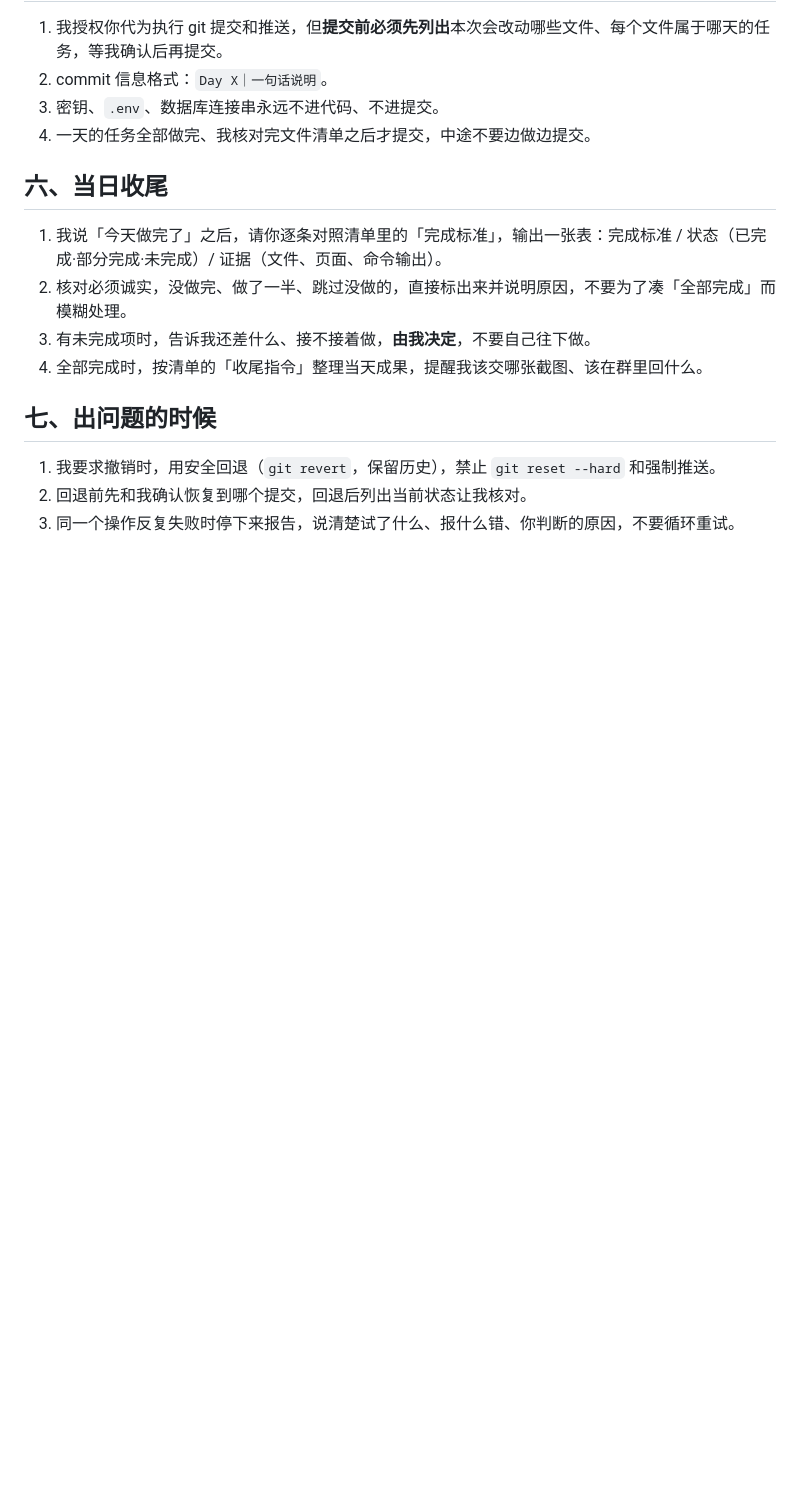
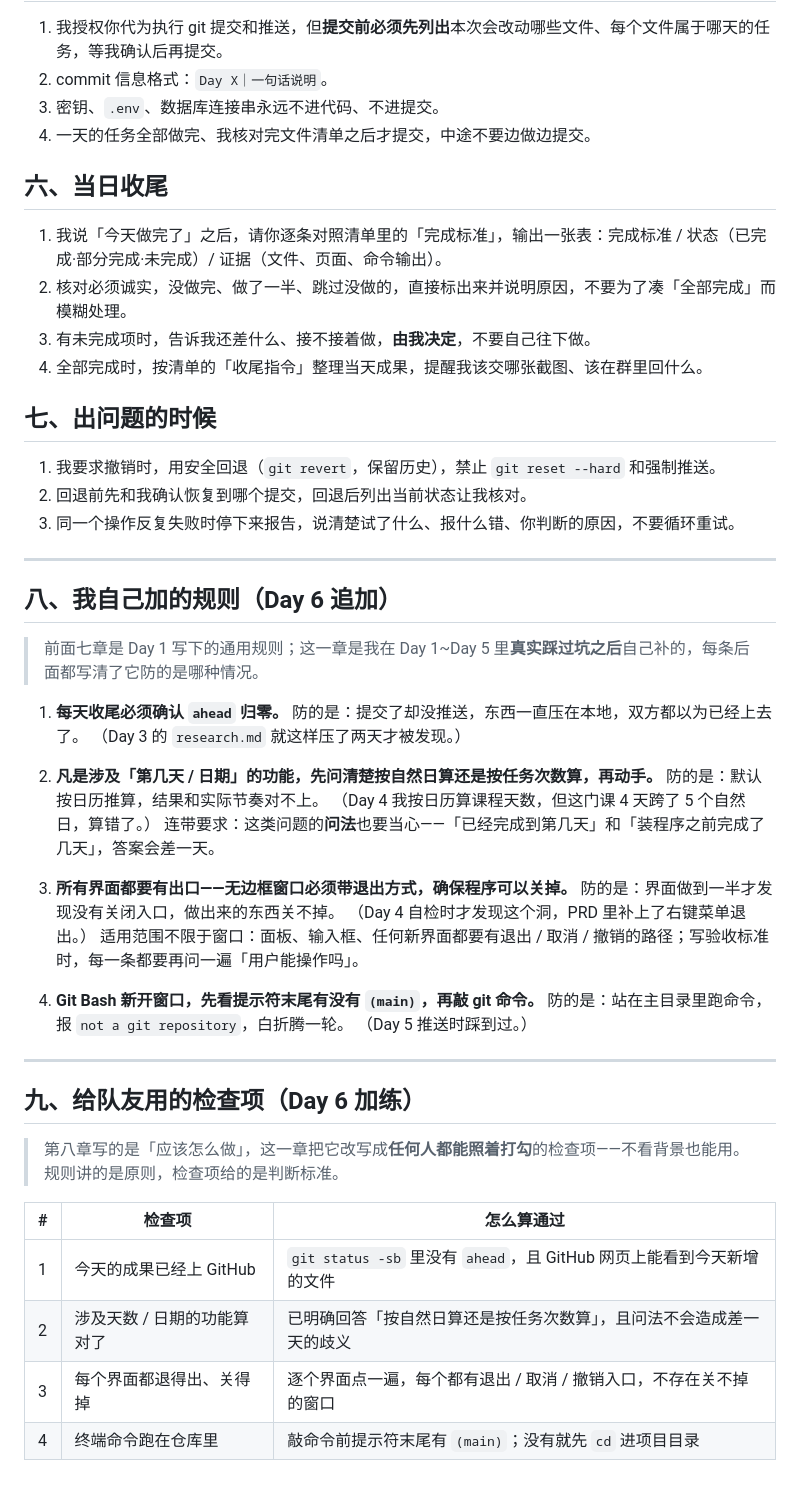
Before and after one commit to XingHo-VibeCoding/elaine-zxy, a Markdown page: AGENTS.md, the part around the change. GitHub-like rendering; blank space fills up the shorter version.

Commit message:
Day 6｜检查并完善项目规则文件 AGENTS.md
- 核对 Day 1 七章规则完整，重点确认「不越界」规则仍在（一.1/一.3/二.4/二.5）
- 追加第八章四条自定规则（收尾确认 ahead、日期口径、界面必须有出口、提示符看 main）与第九章队友检查项

```diff
--- a/AGENTS.md
+++ b/AGENTS.md
@@ -50,3 +50,40 @@
 1. 我要求撤销时，用安全回退（`git revert`，保留历史），禁止 `git reset --hard` 和强制推送。
 2. 回退前先和我确认恢复到哪个提交，回退后列出当前状态让我核对。
 3. 同一个操作反复失败时停下来报告，说清楚试了什么、报什么错、你判断的原因，不要循环重试。
+
+---
+
+## 八、我自己加的规则（Day 6 追加）
+
+> 前面七章是 Day 1 写下的通用规则；这一章是我在 Day 1~Day 5 里**真实踩过坑之后**自己补的，每条后面都写清了它防的是哪种情况。
+
+1. **每天收尾必须确认 `ahead` 归零。**
+   防的是：提交了却没推送，东西一直压在本地，双方都以为已经上去了。
+   （Day 3 的 `research.md` 就这样压了两天才被发现。）
+
+2. **凡是涉及「第几天 / 日期」的功能，先问清楚按自然日算还是按任务次数算，再动手。**
+   防的是：默认按日历推算，结果和实际节奏对不上。
+   （Day 4 我按日历算课程天数，但这门课 4 天跨了 5 个自然日，算错了。）
+   连带要求：这类问题的**问法**也要当心——「已经完成到第几天」和「装程序之前完成了几天」，答案会差一天。
+
+3. **所有界面都要有出口——无边框窗口必须带退出方式，确保程序可以关掉。**
+   防的是：界面做到一半才发现没有关闭入口，做出来的东西关不掉。
+   （Day 4 自检时才发现这个洞，PRD 里补上了右键菜单退出。）
+   适用范围不限于窗口：面板、输入框、任何新界面都要有退出 / 取消 / 撤销的路径；写验收标准时，每一条都要再问一遍「用户能操作吗」。
+
+4. **Git Bash 新开窗口，先看提示符末尾有没有 `(main)`，再敲 git 命令。**
+   防的是：站在主目录里跑命令，报 `not a git repository`，白折腾一轮。
+   （Day 5 推送时踩到过。）
+
+---
+
+## 九、给队友用的检查项（Day 6 加练）
+
+> 第八章写的是「应该怎么做」，这一章把它改写成**任何人都能照着打勾**的检查项——不看背景也能用。规则讲的是原则，检查项给的是判断标准。
+
+| # | 检查项 | 怎么算通过 |
+|---|---|---|
+| 1 | 今天的成果已经上 GitHub | `git status -sb` 里没有 `ahead`，且 GitHub 网页上能看到今天新增的文件 |
+| 2 | 涉及天数 / 日期的功能算对了 | 已明确回答「按自然日算还是按任务次数算」，且问法不会造成差一天的歧义 |
+| 3 | 每个界面都退得出、关得掉 | 逐个界面点一遍，每个都有退出 / 取消 / 撤销入口，不存在关不掉的窗口 |
+| 4 | 终端命令跑在仓库里 | 敲命令前提示符末尾有 `(main)`；没有就先 `cd` 进项目目录 |
```
